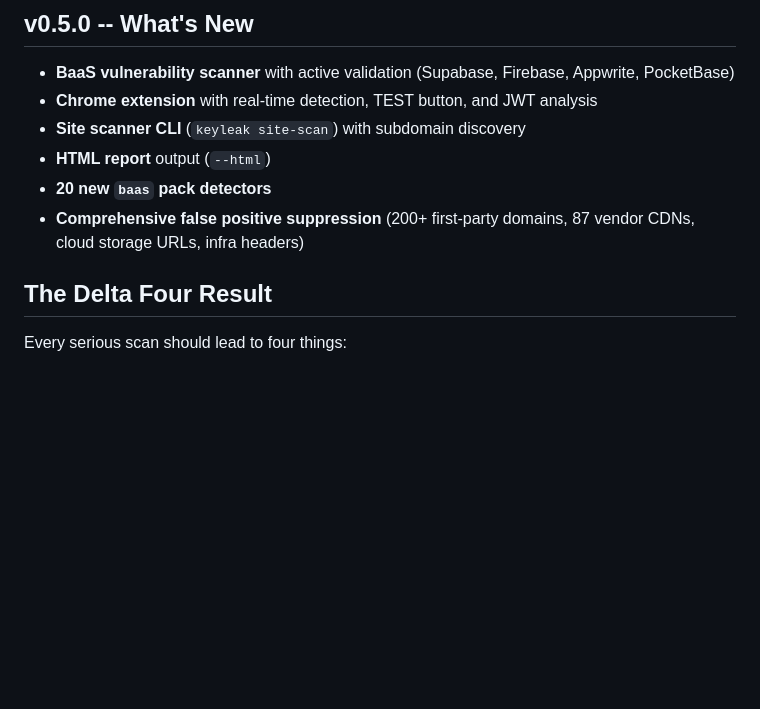
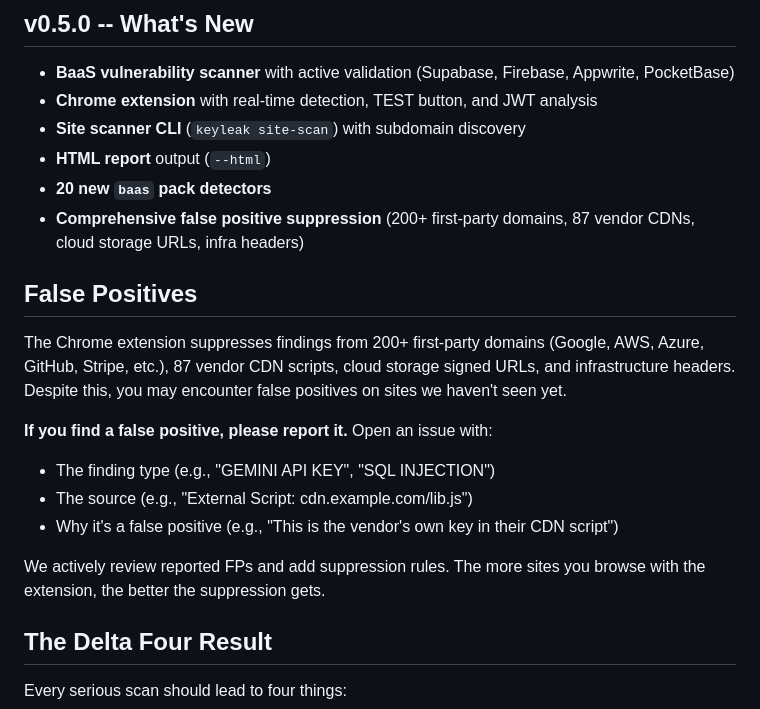
Before and after one commit to Amal-David/keyleak-detector, a Markdown page: README.md, the part around the change. Rendered like a GitHub page; blank space fills up the shorter version.

Commit message:
Add false positive reporting guidelines to README
Encourage contributors to report FPs with finding type, source, and
reason. The suppression list grows with community usage.

Co-Authored-By: Claude Opus 4.7 (1M context) <noreply@anthropic.com>

```diff
--- a/README.md
+++ b/README.md
@@ -87,6 +87,17 @@ The `--html` flag generates a self-contained dark-theme vulnerability report:
 - **HTML report** output (`--html`)
 - **20 new `baas` pack detectors**
 - **Comprehensive false positive suppression** (200+ first-party domains, 87 vendor CDNs, cloud storage URLs, infra headers)
+
+## False Positives
+
+The Chrome extension suppresses findings from 200+ first-party domains (Google, AWS, Azure, GitHub, Stripe, etc.), 87 vendor CDN scripts, cloud storage signed URLs, and infrastructure headers. Despite this, you may encounter false positives on sites we haven't seen yet.
+
+**If you find a false positive, please report it.** Open an issue with:
+- The finding type (e.g., "GEMINI API KEY", "SQL INJECTION")
+- The source (e.g., "External Script: cdn.example.com/lib.js")
+- Why it's a false positive (e.g., "This is the vendor's own key in their CDN script")
+
+We actively review reported FPs and add suppression rules. The more sites you browse with the extension, the better the suppression gets.
 
 ## The Delta Four Result
 
```
